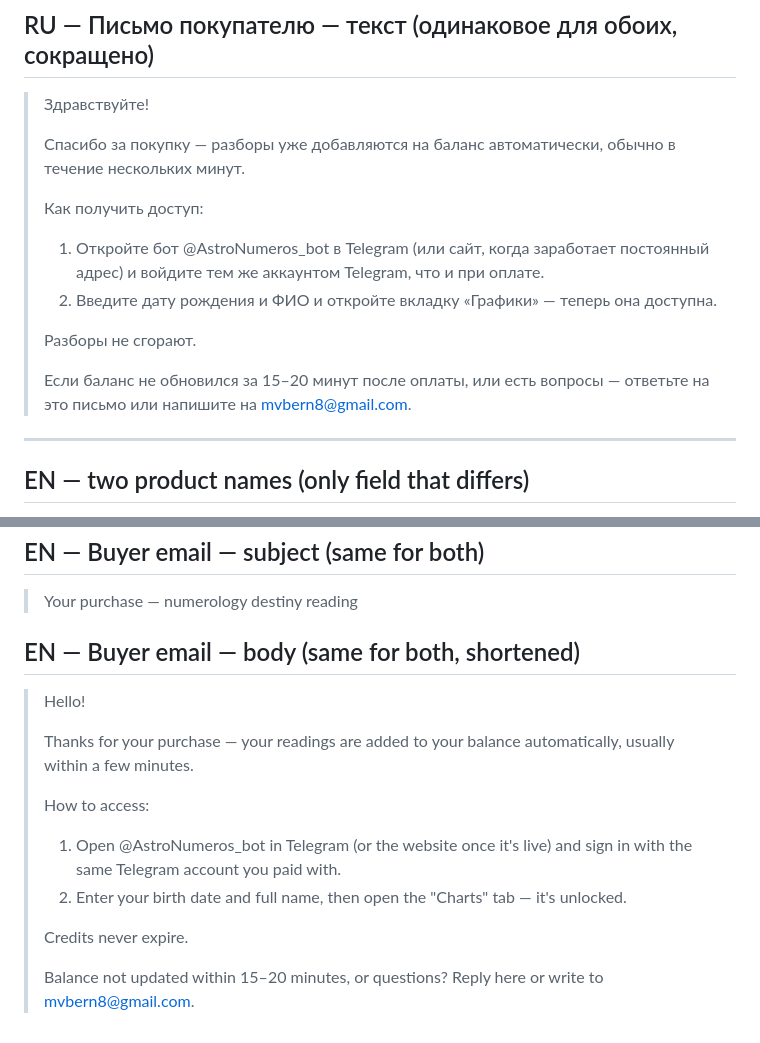
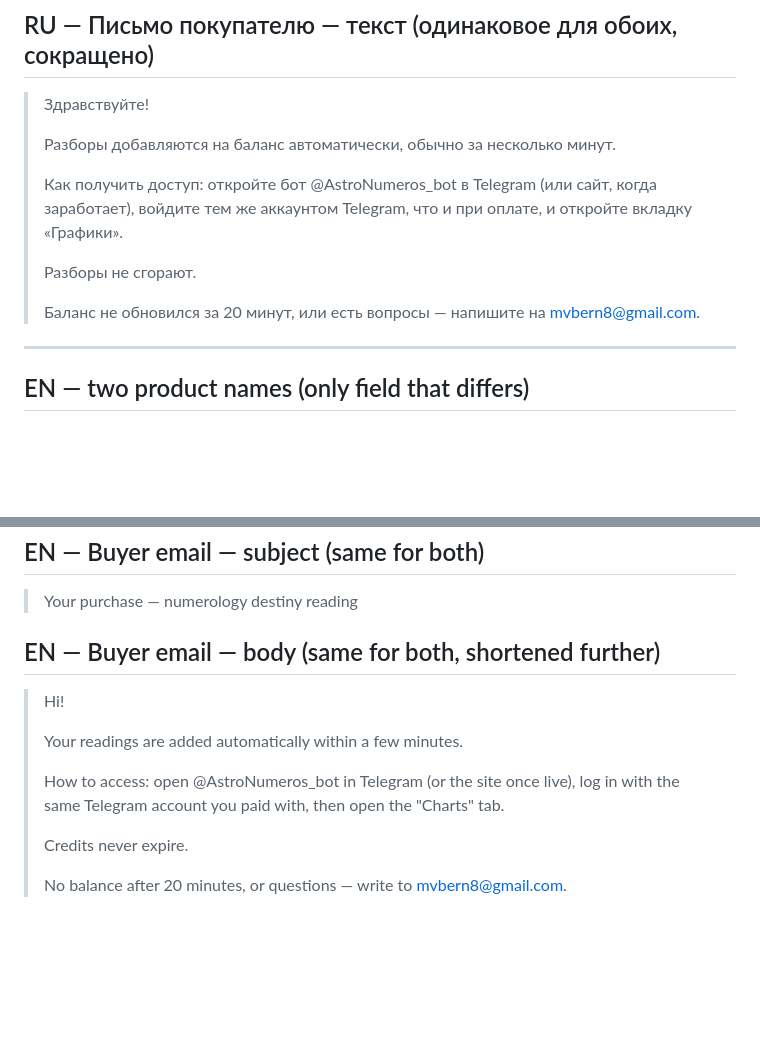
Before and after one commit to mbobrenko/Astro_Numeros, a Markdown page: lava_assets/content.md, 2 parts joined by grey strips. GitHub-like rendering; blank space fills up the shorter version.

Commit message:
Shorten the Lava.top buyer email by another third
Marina asked to cut it further after the first pass. Tightens both the
RU and EN buyer-email body in lava_assets/content.md.

```diff
--- a/lava_assets/content.md
+++ b/lava_assets/content.md
@@ -53,15 +53,13 @@ Lava.top товар называется и описывается как «Ну
 
 > Здравствуйте!
 >
-> Спасибо за покупку — разборы уже добавляются на баланс автоматически, обычно в течение нескольких минут.
+> Разборы добавляются на баланс автоматически, обычно за несколько минут.
 >
-> Как получить доступ:
-> 1. Откройте бот @AstroNumeros_bot в Telegram (или сайт, когда заработает постоянный адрес) и войдите тем же аккаунтом Telegram, что и при оплате.
-> 2. Введите дату рождения и ФИО и откройте вкладку «Графики» — теперь она доступна.
+> Как получить доступ: откройте бот @AstroNumeros_bot в Telegram (или сайт, когда заработает), войдите тем же аккаунтом Telegram, что и при оплате, и откройте вкладку «Графики».
 >
 > Разборы не сгорают.
 >
-> Если баланс не обновился за 15–20 минут после оплаты, или есть вопросы — ответьте на это письмо или напишите на mvbern8@gmail.com.
+> Баланс не обновился за 20 минут, или есть вопросы — напишите на mvbern8@gmail.com.
 
 ---
 
@@ -82,16 +80,14 @@ Lava.top товар называется и описывается как «Ну
 
 > Your purchase — numerology destiny reading
 
-## EN — Buyer email — body (same for both, shortened)
+## EN — Buyer email — body (same for both, shortened further)
 
-> Hello!
+> Hi!
 >
-> Thanks for your purchase — your readings are added to your balance automatically, usually within a few minutes.
+> Your readings are added automatically within a few minutes.
 >
-> How to access:
-> 1. Open @AstroNumeros_bot in Telegram (or the website once it's live) and sign in with the same Telegram account you paid with.
-> 2. Enter your birth date and full name, then open the "Charts" tab — it's unlocked.
+> How to access: open @AstroNumeros_bot in Telegram (or the site once live), log in with the same Telegram account you paid with, then open the "Charts" tab.
 >
 > Credits never expire.
 >
-> Balance not updated within 15–20 minutes, or questions? Reply here or write to mvbern8@gmail.com.
+> No balance after 20 minutes, or questions — write to mvbern8@gmail.com.
```
